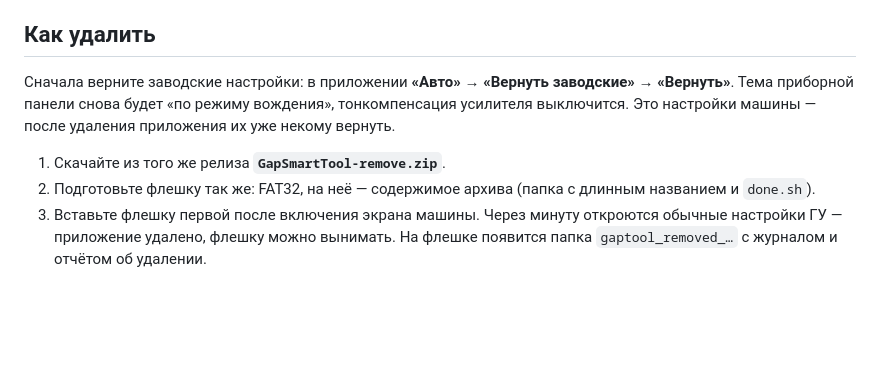
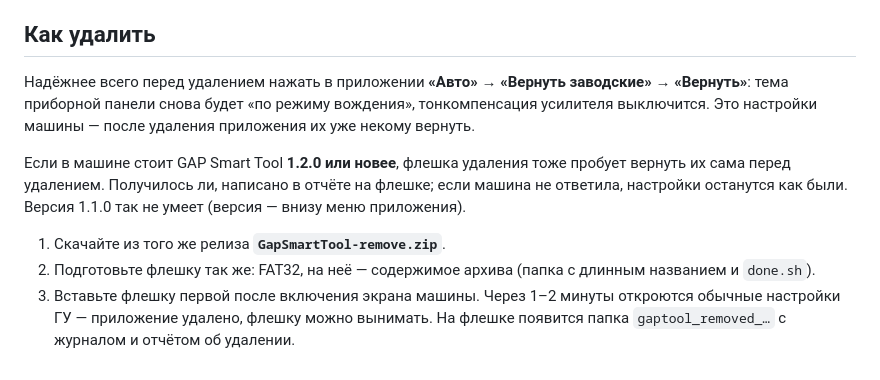
Before and after one commit to queryParams/gap-smart-tool, a Markdown page: INSTALL.md, the part around the change. Rendered like a GitHub page; blank space fills up the shorter version.

```diff
--- a/INSTALL.md
+++ b/INSTALL.md
@@ -95,11 +95,16 @@
 журнал на флешку»**. При установке флешка и сама забирает журнал в папку `gaptool_…`.
 
 ## Как удалить
-Сначала верните заводские настройки: в приложении **«Авто»** → **«Вернуть заводские»** → **«Вернуть»**. Тема
+Надёжнее всего перед удалением нажать в приложении **«Авто»** → **«Вернуть заводские»** → **«Вернуть»**: тема
 приборной панели снова будет «по режиму вождения», тонкомпенсация усилителя выключится. Это настройки машины —
 после удаления приложения их уже некому вернуть.
 
+Если в машине стоит GAP Smart Tool **1.2.0 или новее**, флешка удаления тоже пробует вернуть их сама перед
+удалением. Получилось ли, написано в отчёте на флешке; если машина не ответила, настройки останутся как были.
+Версия 1.1.0 так не умеет (версия — внизу меню приложения).
+
 1. Скачайте из того же релиза **`GapSmartTool-remove.zip`**.
 2. Подготовьте флешку так же: FAT32, на неё — содержимое архива (папка с длинным названием и `done.sh`).
-3. Вставьте флешку первой после включения экрана машины. Через минуту откроются обычные настройки ГУ — приложение
-   удалено, флешку можно вынимать. На флешке появится папка `gaptool_removed_…` с журналом и отчётом об удалении.
+3. Вставьте флешку первой после включения экрана машины. Через 1–2 минуты откроются обычные настройки ГУ —
+   приложение удалено, флешку можно вынимать. На флешке появится папка `gaptool_removed_…` с журналом и отчётом
+   об удалении.
```
Also changed, not shown: GUIDE.md (+5 -2 lines), README.md (+10 -5 lines), docs/auto.png.
